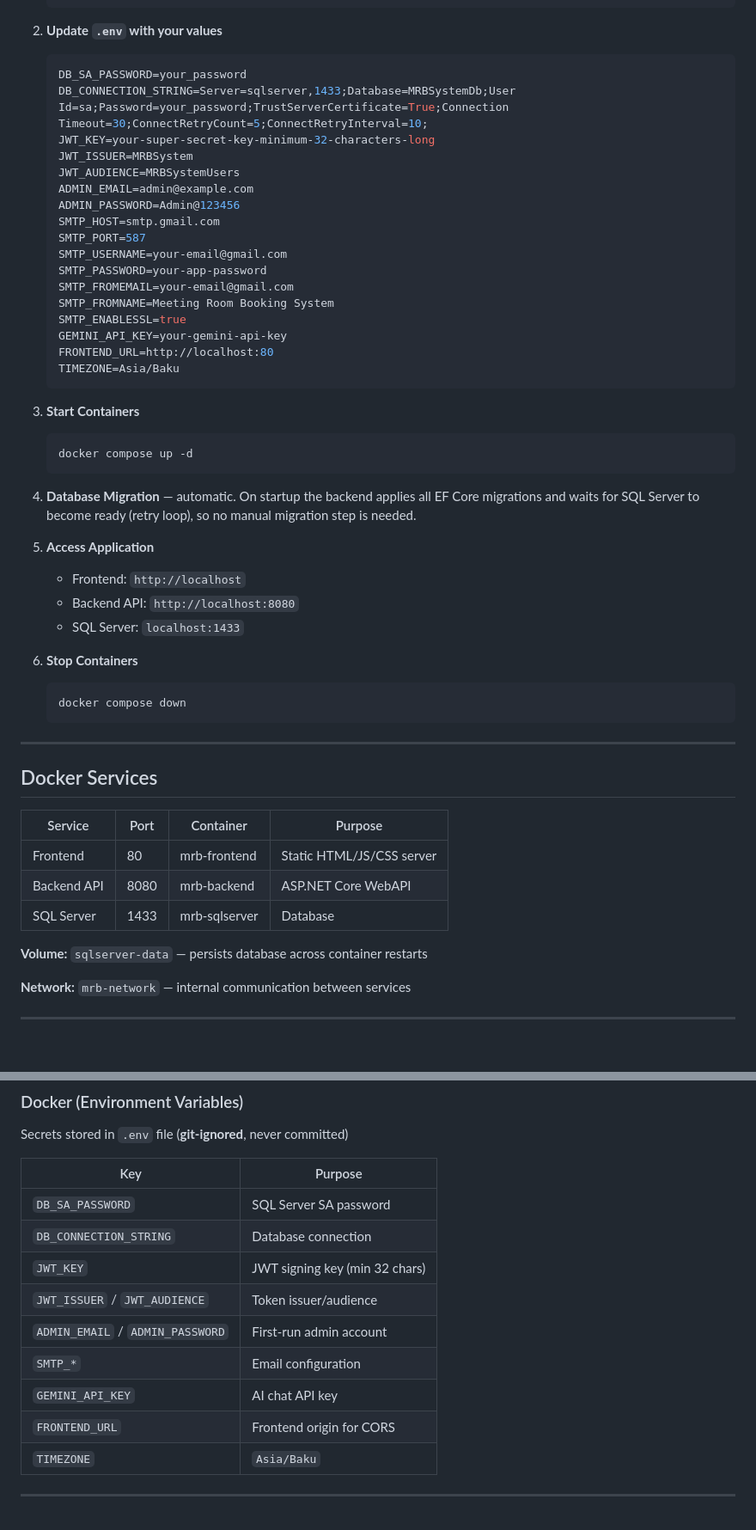
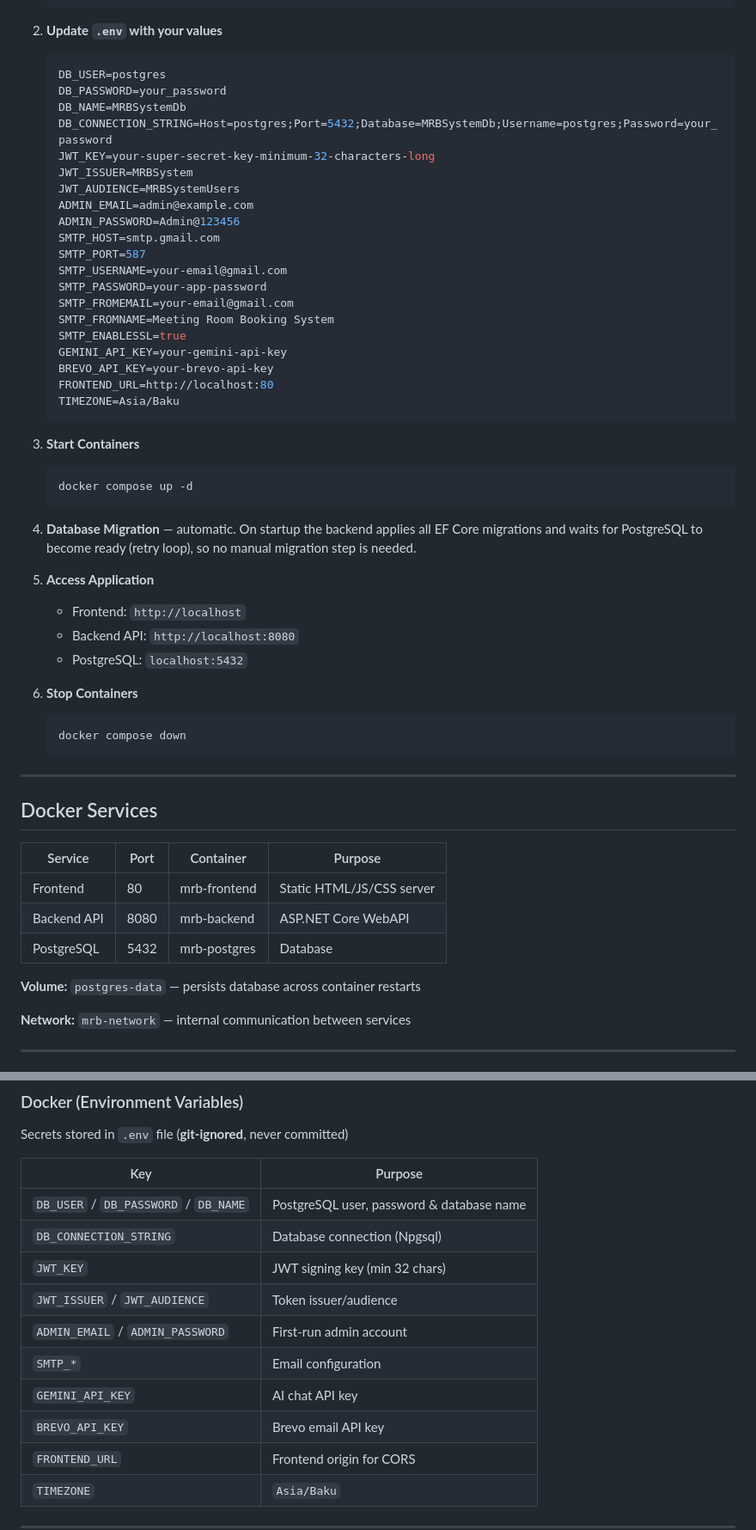
Before and after one commit to seljanzeynalovacode/MeetingRoomBookingSystem, a Markdown page: README.md, 2 parts joined by grey strips. Shown at 86% size. Rendered like a GitHub page; blank space fills up the shorter version.

````diff
--- a/README.md
+++ b/README.md
@@ -207,8 +248,10 @@ dotnet test Backend/MRBSystem/MRBSystem.Testing/MRBSystem.Testing.csproj
 
 2. **Update `.env` with your values**
    ```env
-   DB_SA_PASSWORD=your_password
-   DB_CONNECTION_STRING=Server=sqlserver,1433;Database=MRBSystemDb;User Id=sa;Password=your_password;TrustServerCertificate=True;Connection Timeout=30;ConnectRetryCount=5;ConnectRetryInterval=10;
+   DB_USER=postgres
+   DB_PASSWORD=your_password
+   DB_NAME=MRBSystemDb
+   DB_CONNECTION_STRING=Host=postgres;Port=5432;Database=MRBSystemDb;Username=postgres;Password=your_password
    JWT_KEY=your-super-secret-key-minimum-32-characters-long
    JWT_ISSUER=MRBSystem
    JWT_AUDIENCE=MRBSystemUsers
@@ -222,6 +265,7 @@ dotnet test Backend/MRBSystem/MRBSystem.Testing/MRBSystem.Testing.csproj
    SMTP_FROMNAME=Meeting Room Booking System
    SMTP_ENABLESSL=true
    GEMINI_API_KEY=your-gemini-api-key
+   BREVO_API_KEY=your-brevo-api-key
    FRONTEND_URL=http://localhost:80
    TIMEZONE=Asia/Baku
    ```
@@ -231,12 +275,12 @@ dotnet test Backend/MRBSystem/MRBSystem.Testing/MRBSystem.Testing.csproj
    docker compose up -d
    ```
 
-4. **Database Migration** — automatic. On startup the backend applies all EF Core migrations and waits for SQL Server to become ready (retry loop), so no manual migration step is needed.
+4. **Database Migration** — automatic. On startup the backend applies all EF Core migrations and waits for PostgreSQL to become ready (retry loop), so no manual migration step is needed.
 
 5. **Access Application**
    - Frontend: `http://localhost`
    - Backend API: `http://localhost:8080`
-   - SQL Server: `localhost:1433`
+   - PostgreSQL: `localhost:5432`
 
 6. **Stop Containers**
    ```bash
@@ -251,9 +295,9 @@ dotnet test Backend/MRBSystem/MRBSystem.Testing/MRBSystem.Testing.csproj
 |---------|------|-----------|---------|
 | Frontend | 80 | mrb-frontend | Static HTML/JS/CSS server |
 | Backend API | 8080 | mrb-backend | ASP.NET Core WebAPI |
-| SQL Server | 1433 | mrb-sqlserver | Database |
+| PostgreSQL | 5432 | mrb-postgres | Database |
 
-**Volume:** `sqlserver-data` — persists database across container restarts
+**Volume:** `postgres-data` — persists database across container restarts
 
 **Network:** `mrb-network` — internal communication between services
 
@@ -269,13 +313,14 @@ Secrets stored in `.env` file (**git-ignored**, never committed)
 
 | Key | Purpose |
 |---|---|
-| `DB_SA_PASSWORD` | SQL Server SA password |
-| `DB_CONNECTION_STRING` | Database connection |
+| `DB_USER` / `DB_PASSWORD` / `DB_NAME` | PostgreSQL user, password & database name |
+| `DB_CONNECTION_STRING` | Database connection (Npgsql) |
 | `JWT_KEY` | JWT signing key (min 32 chars) |
 | `JWT_ISSUER` / `JWT_AUDIENCE` | Token issuer/audience |
 | `ADMIN_EMAIL` / `ADMIN_PASSWORD` | First-run admin account |
 | `SMTP_*` | Email configuration |
 | `GEMINI_API_KEY` | AI chat API key |
+| `BREVO_API_KEY` | Brevo email API key |
 | `FRONTEND_URL` | Frontend origin for CORS |
 | `TIMEZONE` | `Asia/Baku` |
 
````
Also changed, not shown: other parts of README.md (+45 -4 lines).
